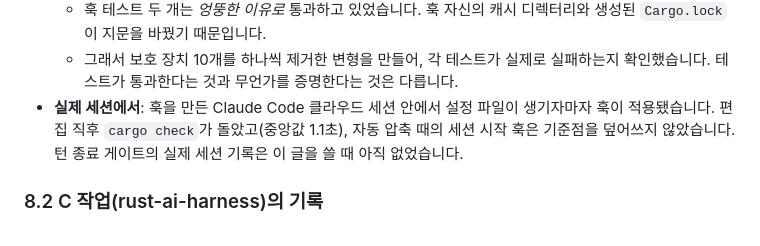
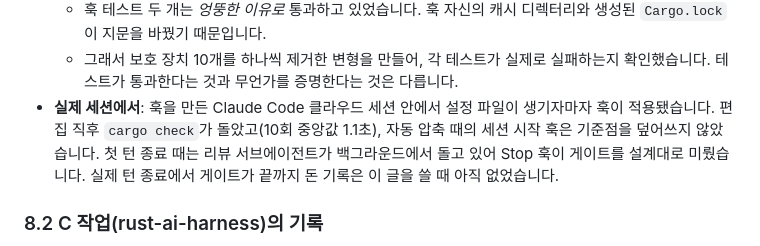
Before and after one commit to d-j-lee/filesystemMap, a Markdown page: docs/rust-ai-playbook.md, the part around the change. Drawn GitHub-style.

```diff
--- a/docs/rust-ai-playbook.md
+++ b/docs/rust-ai-playbook.md
@@ -287,7 +287,7 @@ C에 있던 "실패 테스트를 먼저 쓰는 턴"용 우회는 넣지 않고,
   - procps의 `kill -KILL -<pgid>`는 아무것도 죽이지 않았습니다. `kill -s KILL -- -<pgid>`로 고쳤습니다(단위 테스트가 잡음).
   - 훅 테스트 두 개는 *엉뚱한 이유로* 통과하고 있었습니다. 훅 자신의 캐시 디렉터리와 생성된 `Cargo.lock`이 지문을 바꿨기 때문입니다.
   - 그래서 보호 장치 10개를 하나씩 제거한 변형을 만들어, 각 테스트가 실제로 실패하는지 확인했습니다. 테스트가 통과한다는 것과 무언가를 증명한다는 것은 다릅니다.
-- **실제 세션에서**: 훅을 만든 Claude Code 클라우드 세션 안에서 설정 파일이 생기자마자 훅이 적용됐습니다. 편집 직후 `cargo check`가 돌았고(중앙값 1.1초), 자동 압축 때의 세션 시작 훅은 기준점을 덮어쓰지 않았습니다. 턴 종료 게이트의 실제 세션 기록은 이 글을 쓸 때 아직 없었습니다.
+- **실제 세션에서**: 훅을 만든 Claude Code 클라우드 세션 안에서 설정 파일이 생기자마자 훅이 적용됐습니다. 편집 직후 `cargo check`가 돌았고(10회 중앙값 1.1초), 자동 압축 때의 세션 시작 훅은 기준점을 덮어쓰지 않았습니다. 첫 턴 종료 때는 리뷰 서브에이전트가 백그라운드에서 돌고 있어 Stop 훅이 게이트를 설계대로 미뤘습니다. 실제 턴 종료에서 게이트가 끝까지 돈 기록은 이 글을 쓸 때 아직 없었습니다.
 
 ### 8.2 C 작업(rust-ai-harness)의 기록
 
```
Also changed, not shown: docs/agent-harness.md (+11 -4 lines).
